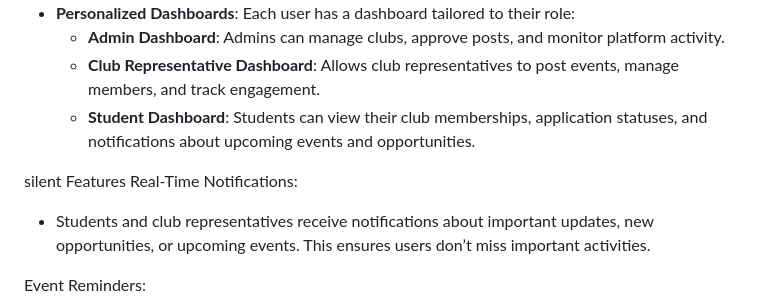
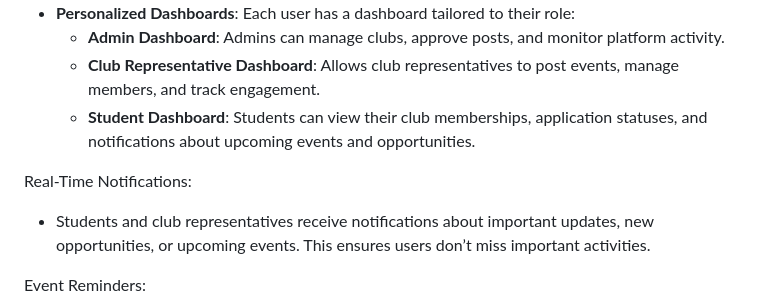
Before and after one commit to Keshav-rathore/Cluby-Website, a Markdown page: README.md, the part around the change. GitHub-like rendering.

```diff
--- a/README.md
+++ b/README.md
@@ -27,7 +27,6 @@ Opportunities
    - **Club Representative Dashboard**: Allows club representatives to post events, manage members, and track engagement.
    - **Student Dashboard**: Students can view their club memberships, application statuses, and notifications about upcoming events and opportunities.
 
- silent Features
  Real-Time Notifications:
    - Students and club representatives receive notifications about important updates, new opportunities, or upcoming events. This ensures users don’t miss important activities.
 
```
